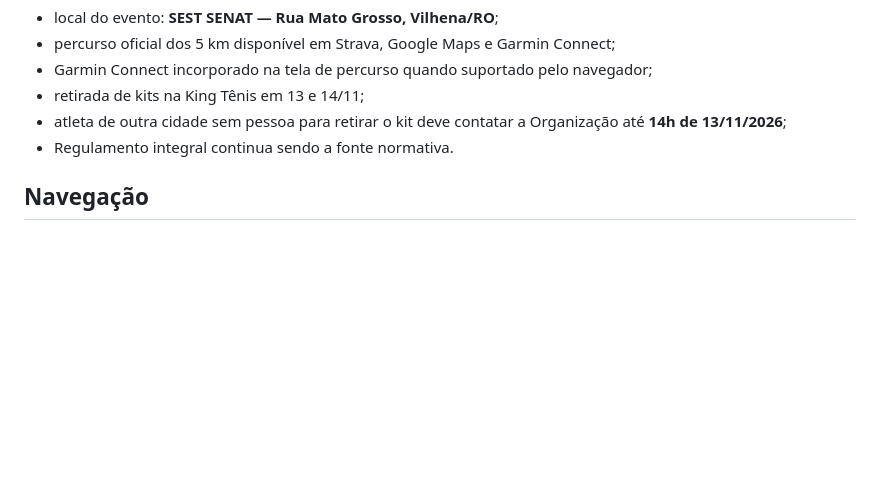
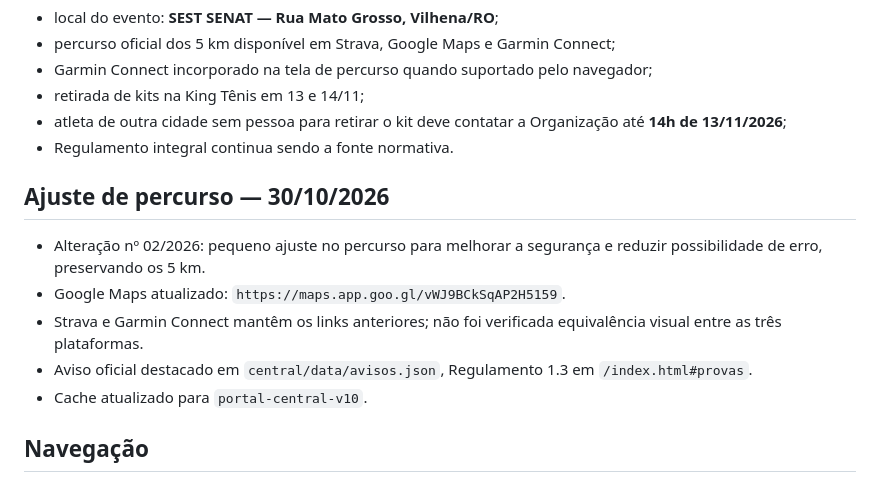
Before and after one commit to izaeltec-sys/portal-amazonia-2026, a Markdown page: central/README.md, the part around one of its changes. Rendered like a GitHub page; blank space fills up the shorter version.

Commit message:
docs(central): registra Alteração nº 02/2026

```diff
--- a/central/README.md
+++ b/central/README.md
@@ -27,6 +27,14 @@ Informações operacionais destacadas atualmente:
 - retirada de kits na King Tênis em 13 e 14/11;
 - atleta de outra cidade sem pessoa para retirar o kit deve contatar a Organização até **14h de 13/11/2026**;
 - Regulamento integral continua sendo a fonte normativa.
+
+## Ajuste de percurso — 30/10/2026
+
+- Alteração nº 02/2026: pequeno ajuste no percurso para melhorar a segurança e reduzir possibilidade de erro, preservando os 5 km.
+- Google Maps atualizado: `https://maps.app.goo.gl/vWJ9BCkSqAP2H5159`.
+- Strava e Garmin Connect mantêm os links anteriores; não foi verificada equivalência visual entre as três plataformas.
+- Aviso oficial destacado em `central/data/avisos.json`, Regulamento 1.3 em `/index.html#provas`.
+- Cache atualizado para `portal-central-v10`.
 
 ## Navegação
 
```
Also changed, not shown: other parts of central/README.md (+1 -1 lines).
